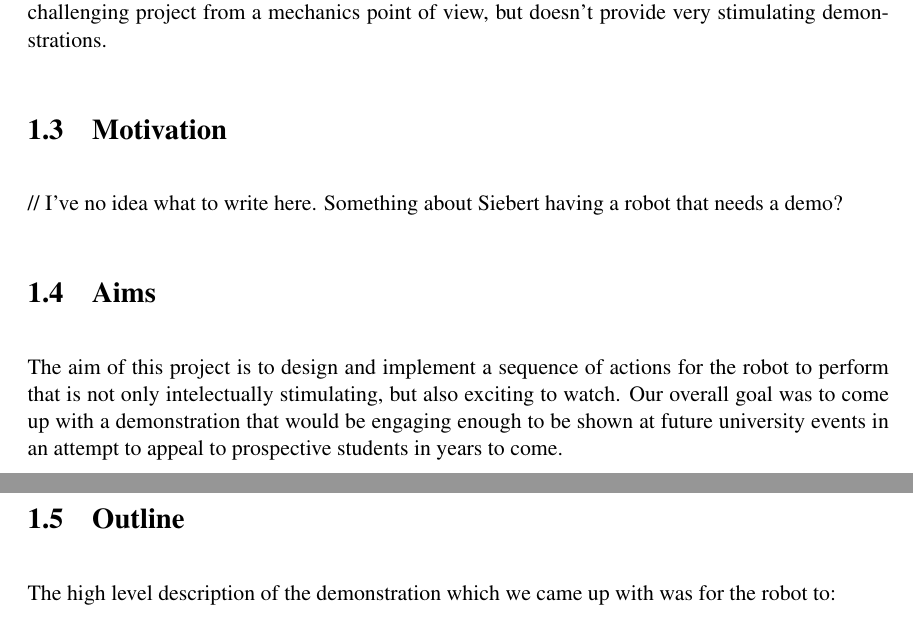
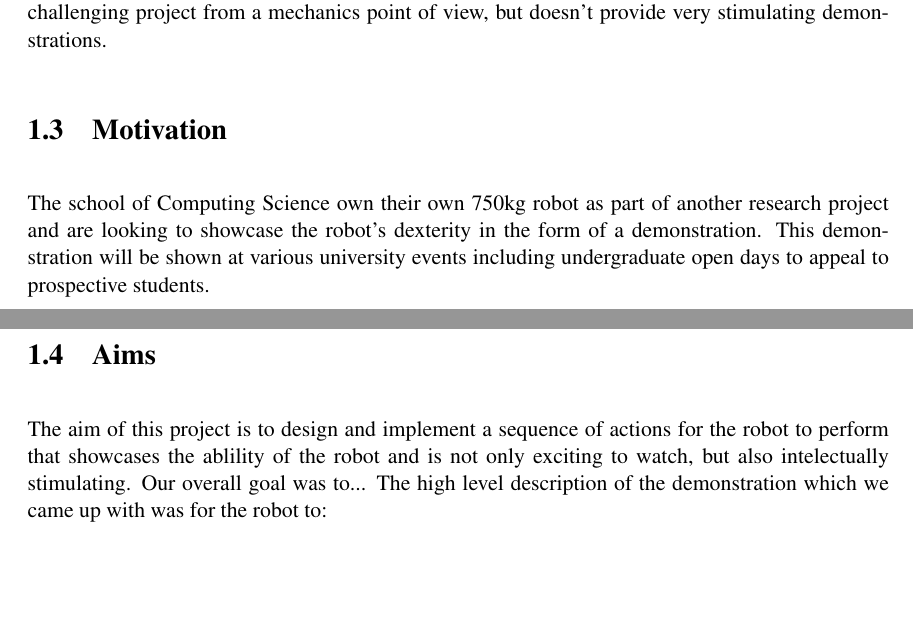
Before and after one commit to GUTeamU/TP3, a LaTeX document (Report-Template/TPReport.tex): two parts of pages 5 and 6 of 11, joined at a grey line, cut so that both start at the same text, the shorter picture padded with empty space. Compiled offline with pdfLaTeX.

Commit message:
made some changes to report motivation section

```diff
--- a/Report-Template/TPReport.tex
+++ b/Report-Template/TPReport.tex
@@ -31,11 +31,10 @@ The school of Computing Science are looking for an exciting demonstration for th
 The robot belongs to a much larger project, named CLoPeMa. CLoPeMa is an EU-FP7 project, meaning it is funded by the EU as a recognised science and technological research project. This project runs across four universities in Europe those being: University of Glasgow, University of Genoa(Italy), Czech Tecnical University and the Centre for Research \& Technology Hellas (Greece).
 The main aims of the CLoPeMa project is to use the cameras attached to the robot's arms in order to manipulate, percieve and fold a variety of textiles. This is a really fascinating and challenging project from a mechanics point of view, but doesn't provide very stimulating demonstrations.
 \section{Motivation}
-// I've no idea what to write here. Something about Siebert having a robot that needs a demo?
+The school of Computing Science own their own 750kg robot as part of another research project and are looking to showcase the robot's dexterity in the form of a demonstration. This demonstration will be shown at various university events including undergraduate open days to appeal to prospective students.
 \section{Aims}
-The aim of this project is to design and implement a sequence of actions for the robot to perform that is not only intelectually stimulating, but also exciting to watch.
-Our overall goal was to come up with a demonstration that would be engaging enough to be shown at future university events in an attempt to appeal to prospective students in years to come.
-\section{Outline}
+The aim of this project is to design and implement a sequence of actions for the robot to perform that showcases the ablility of the robot and is not only exciting to watch, but also intelectually stimulating.
+Our overall goal was to...
 The high level description of the demonstration which we came up with was for the robot to:
 \begin{itemize}
 \item take a photograph of a person in the room from one of it's in-built cameras
```
